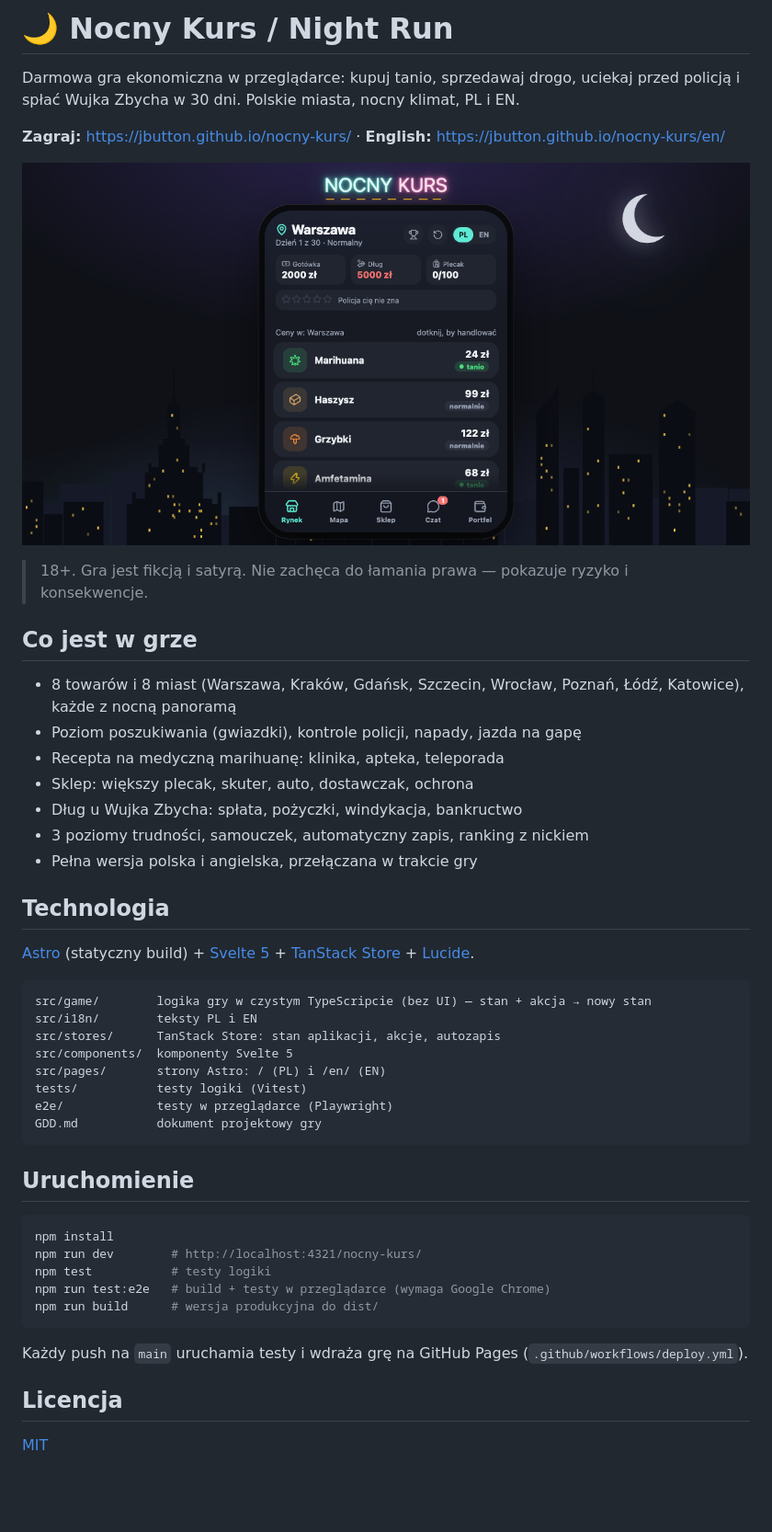
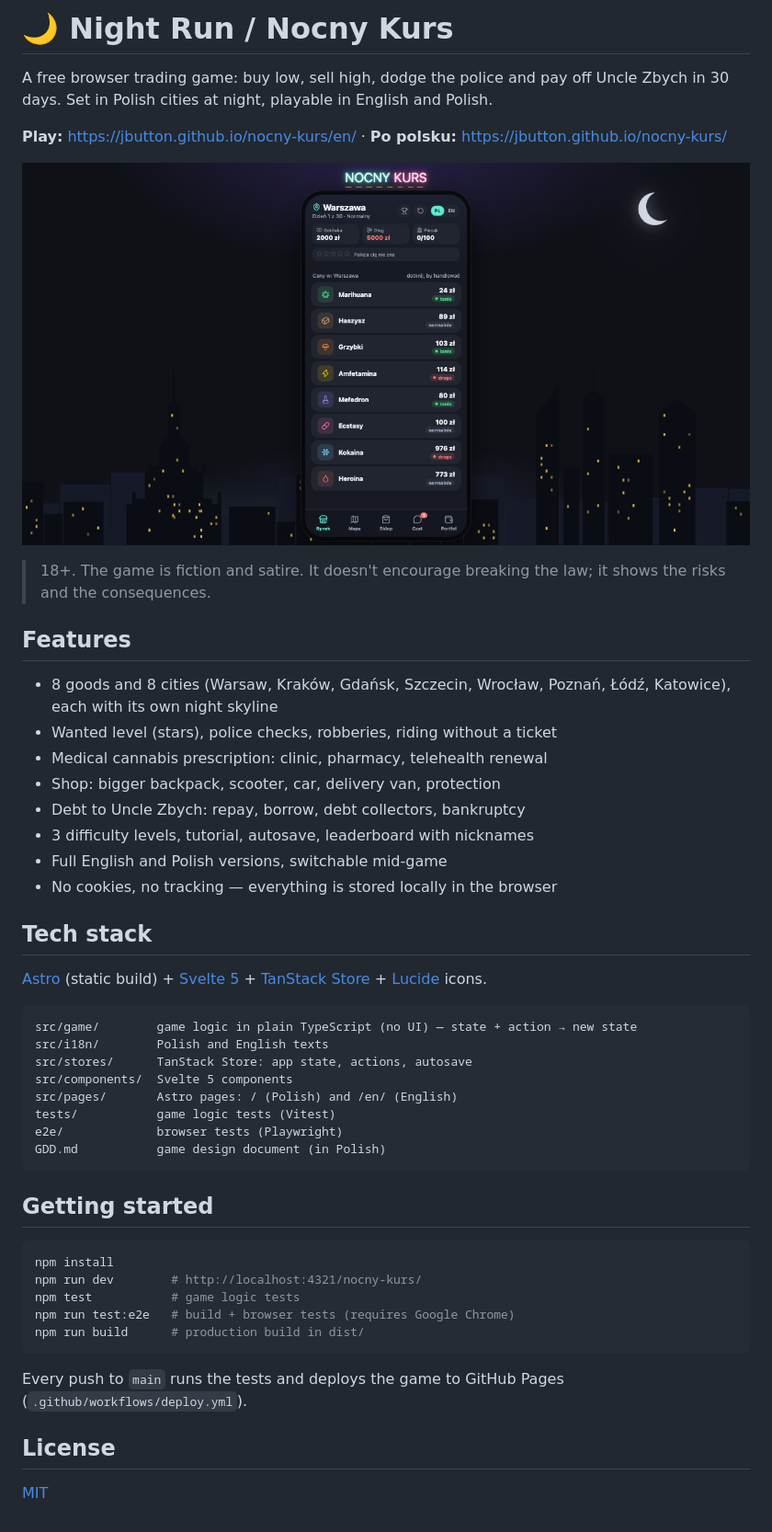
Before and after one commit to jbutton/nocny-kurs, a Markdown page: README.md, the part around one of its changes. Shown at 92% size. Drawn GitHub-style; pictures changed too: public/og.png; blank space fills up the shorter version.

Commit message:
English README; fix Open Graph image proportions
Co-Authored-By: Claude Opus 5.5 <noreply@anthropic.com>

````diff
--- a/README.md
+++ b/README.md
@@ -1,6 +1,6 @@
-# 🌙 Nocny Kurs / Night Run
+# 🌙 Night Run / Nocny Kurs
 
-Darmowa gra ekonomiczna w przeglądarce: kupuj tanio, sprzedawaj drogo, uciekaj przed policją i spłać Wujka Zbycha w 30 dni. Polskie miasta, nocny klimat, PL i EN.
+A free browser trading game: buy low, sell high, dodge the police and pay off Uncle Zbych in 30 days. Set in Polish cities at night, playable in English and Polish.
 
-**Zagraj:** https://jbutton.github.io/nocny-kurs/ · **English:** https://jbutton.github.io/nocny-kurs/en/
+**Play:** https://jbutton.github.io/nocny-kurs/en/ · **Po polsku:** https://jbutton.github.io/nocny-kurs/
 
@@ -8,43 +8,44 @@ Darmowa gra ekonomiczna w przeglądarce: kupuj tanio, sprzedawaj drogo, uciekaj
 
-> 18+. Gra jest fikcją i satyrą. Nie zachęca do łamania prawa — pokazuje ryzyko i konsekwencje.
+> 18+. The game is fiction and satire. It doesn't encourage breaking the law; it shows the risks and the consequences.
 
-## Co jest w grze
+## Features
 
-- 8 towarów i 8 miast (Warszawa, Kraków, Gdańsk, Szczecin, Wrocław, Poznań, Łódź, Katowice), każde z nocną panoramą
-- Poziom poszukiwania (gwiazdki), kontrole policji, napady, jazda na gapę
-- Recepta na medyczną marihuanę: klinika, apteka, teleporada
-- Sklep: większy plecak, skuter, auto, dostawczak, ochrona
-- Dług u Wujka Zbycha: spłata, pożyczki, windykacja, bankructwo
-- 3 poziomy trudności, samouczek, automatyczny zapis, ranking z nickiem
-- Pełna wersja polska i angielska, przełączana w trakcie gry
+- 8 goods and 8 cities (Warsaw, Kraków, Gdańsk, Szczecin, Wrocław, Poznań, Łódź, Katowice), each with its own night skyline
+- Wanted level (stars), police checks, robberies, riding without a ticket
+- Medical cannabis prescription: clinic, pharmacy, telehealth renewal
+- Shop: bigger backpack, scooter, car, delivery van, protection
+- Debt to Uncle Zbych: repay, borrow, debt collectors, bankruptcy
+- 3 difficulty levels, tutorial, autosave, leaderboard with nicknames
+- Full English and Polish versions, switchable mid-game
+- No cookies, no tracking — everything is stored locally in the browser
 
-## Technologia
+## Tech stack
 
-[Astro](https://astro.build) (statyczny build) + [Svelte 5](https://svelte.dev) + [TanStack Store](https://tanstack.com/store) + [Lucide](https://lucide.dev).
+[Astro](https://astro.build) (static build) + [Svelte 5](https://svelte.dev) + [TanStack Store](https://tanstack.com/store) + [Lucide](https://lucide.dev) icons.
 
 ```
-src/game/        logika gry w czystym TypeScripcie (bez UI) — stan + akcja → nowy stan
-src/i18n/        teksty PL i EN
-src/stores/      TanStack Store: stan aplikacji, akcje, autozapis
-src/components/  komponenty Svelte 5
-src/pages/       strony Astro: / (PL) i /en/ (EN)
-tests/           testy logiki (Vitest)
-e2e/             testy w przeglądarce (Playwright)
-GDD.md           dokument projektowy gry
+src/game/        game logic in plain TypeScript (no UI) — state + action → new state
+src/i18n/        Polish and English texts
+src/stores/      TanStack Store: app state, actions, autosave
+src/components/  Svelte 5 components
+src/pages/       Astro pages: / (Polish) and /en/ (English)
+tests/           game logic tests (Vitest)
+e2e/             browser tests (Playwright)
+GDD.md           game design document (in Polish)
 ```
 
-## Uruchomienie
+## Getting started
 
 ```bash
 npm install
 npm run dev        # http://localhost:4321/nocny-kurs/
-npm test           # testy logiki
-npm run test:e2e   # build + testy w przeglądarce (wymaga Google Chrome)
-npm run build      # wersja produkcyjna do dist/
+npm test           # game logic tests
+npm run test:e2e   # build + browser tests (requires Google Chrome)
+npm run build      # production build in dist/
 ```
 
-Każdy push na `main` uruchamia testy i wdraża grę na GitHub Pages (`.github/workflows/deploy.yml`).
+Every push to `main` runs the tests and deploys the game to GitHub Pages (`.github/workflows/deploy.yml`).
 
-## Licencja
+## License
 
 [MIT](LICENSE)
````
Also changed, not shown: other parts of README.md (+1 -1 lines), 1 other file.
